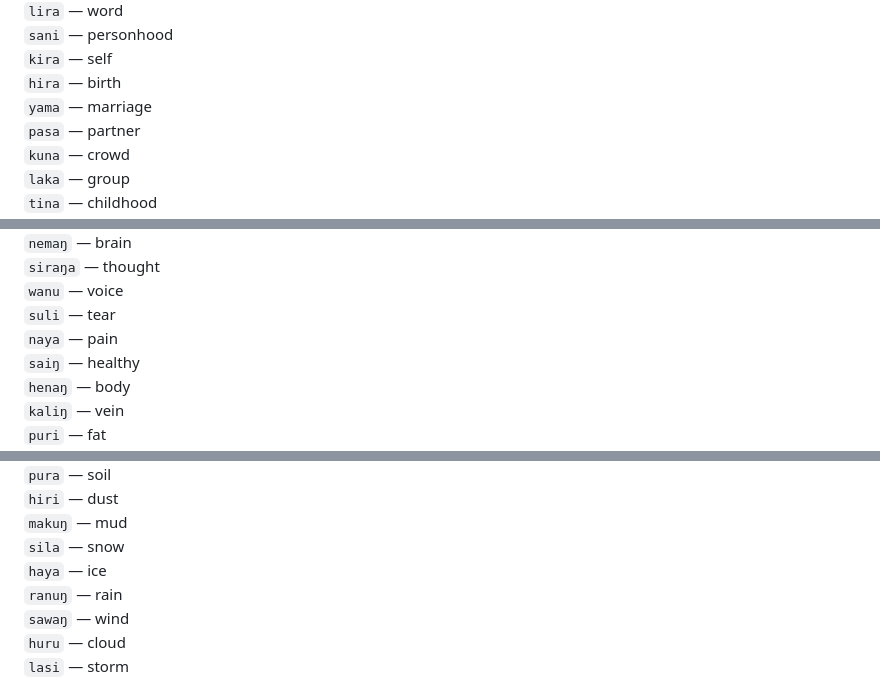
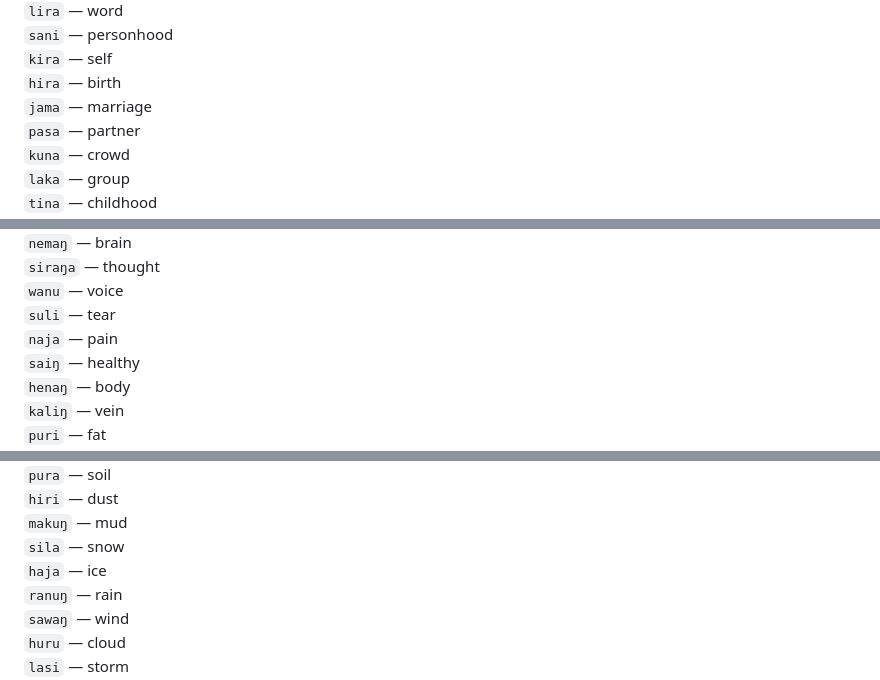
Before and after one commit to letonism/letonic, a Markdown page: words.md, 3 parts joined by grey strips. Drawn GitHub-style.

```diff
--- a/words.md
+++ b/words.md
@@ -39,7 +39,7 @@
 `sani` — personhood
 `kira` — self
 `hira` — birth
-`yama` — marriage
+`jama` — marriage
 `pasa` — partner
 `kuna` — crowd
 `laka` — group
@@ -93,7 +93,7 @@
 `siraŋa` — thought
 `wanu` — voice
 `suli` — tear
-`naya` — pain
+`naja` — pain
 `saiŋ` — healthy
 `henaŋ` — body
 `kaliŋ` — vein
@@ -133,7 +133,7 @@
 `hiri` — dust
 `makuŋ` — mud
 `sila` — snow
-`haya` — ice
+`haja` — ice
 `ranuŋ` — rain
 `sawaŋ` — wind
 `huru` — cloud
```
Also changed, not shown: other parts of words.md (+13 -13 lines).
